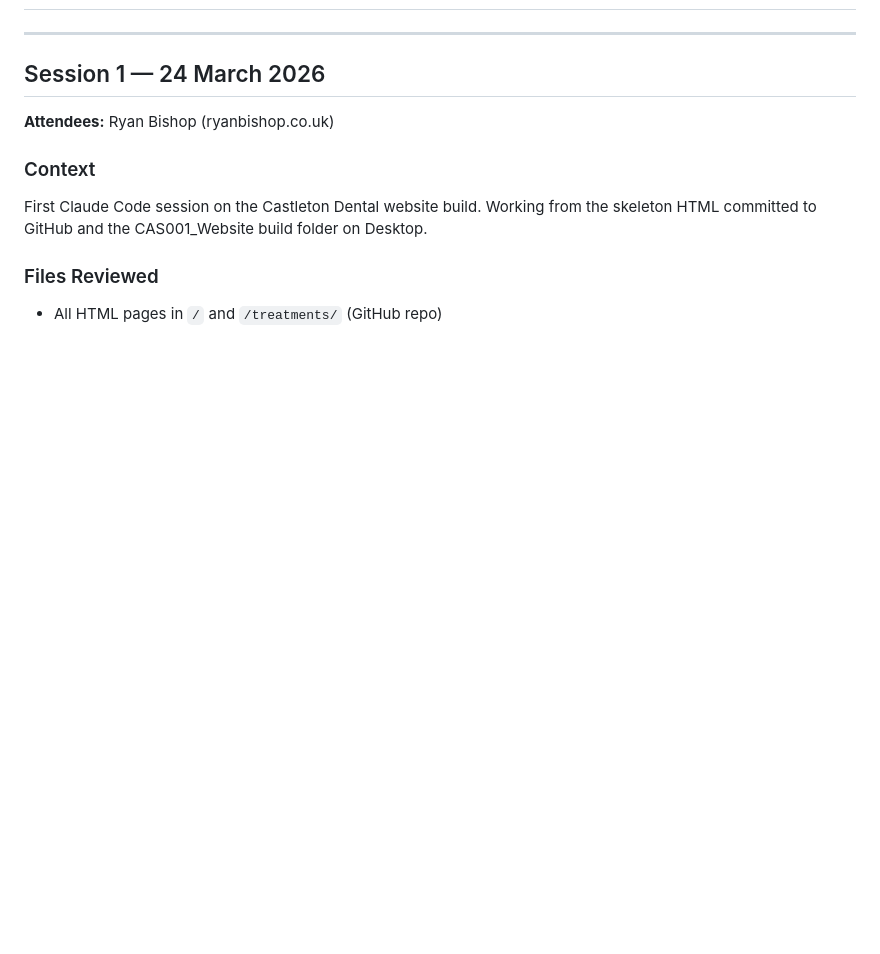
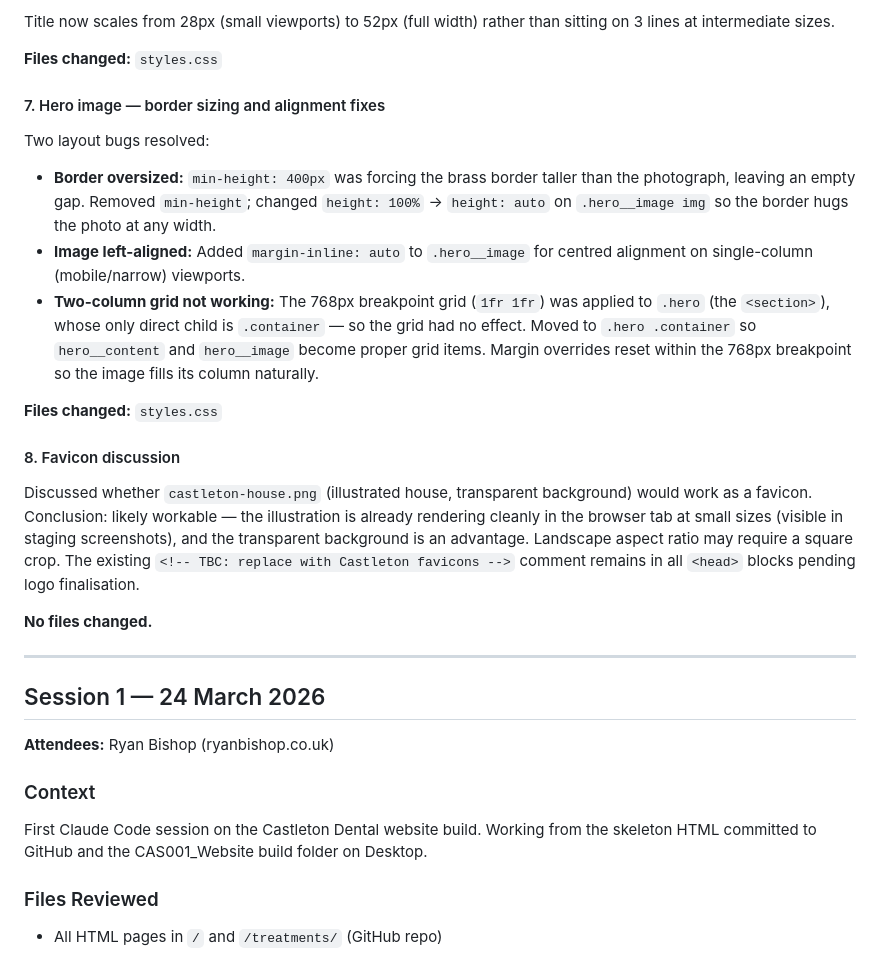
Before and after one commit to R-S-Bishop/Castleton, a Markdown page: session_log.md, the part around one of its changes. GitHub-like rendering; blank space fills up the shorter version.

```diff
--- a/session_log.md
+++ b/session_log.md
@@ -2,3 +50,20 @@
+Title now scales from 28px (small viewports) to 52px (full width) rather than sitting on 3 lines at intermediate sizes.
+
+**Files changed:** `styles.css`
+
+#### 7. Hero image — border sizing and alignment fixes
+Two layout bugs resolved:
+
+- **Border oversized:** `min-height: 400px` was forcing the brass border taller than the photograph, leaving an empty gap. Removed `min-height`; changed `height: 100%` → `height: auto` on `.hero__image img` so the border hugs the photo at any width.
+- **Image left-aligned:** Added `margin-inline: auto` to `.hero__image` for centred alignment on single-column (mobile/narrow) viewports.
+- **Two-column grid not working:** The 768px breakpoint grid (`1fr 1fr`) was applied to `.hero` (the `<section>`), whose only direct child is `.container` — so the grid had no effect. Moved to `.hero .container` so `hero__content` and `hero__image` become proper grid items. Margin overrides reset within the 768px breakpoint so the image fills its column naturally.
+
+**Files changed:** `styles.css`
+
+#### 8. Favicon discussion
+Discussed whether `castleton-house.png` (illustrated house, transparent background) would work as a favicon. Conclusion: likely workable — the illustration is already rendering cleanly in the browser tab at small sizes (visible in staging screenshots), and the transparent background is an advantage. Landscape aspect ratio may require a square crop. The existing `<!-- TBC: replace with Castleton favicons -->` comment remains in all `<head>` blocks pending logo finalisation.
+
+**No files changed.**
 
 ---
 
```
Also changed, not shown: other parts of session_log.md (+48 -0 lines).
